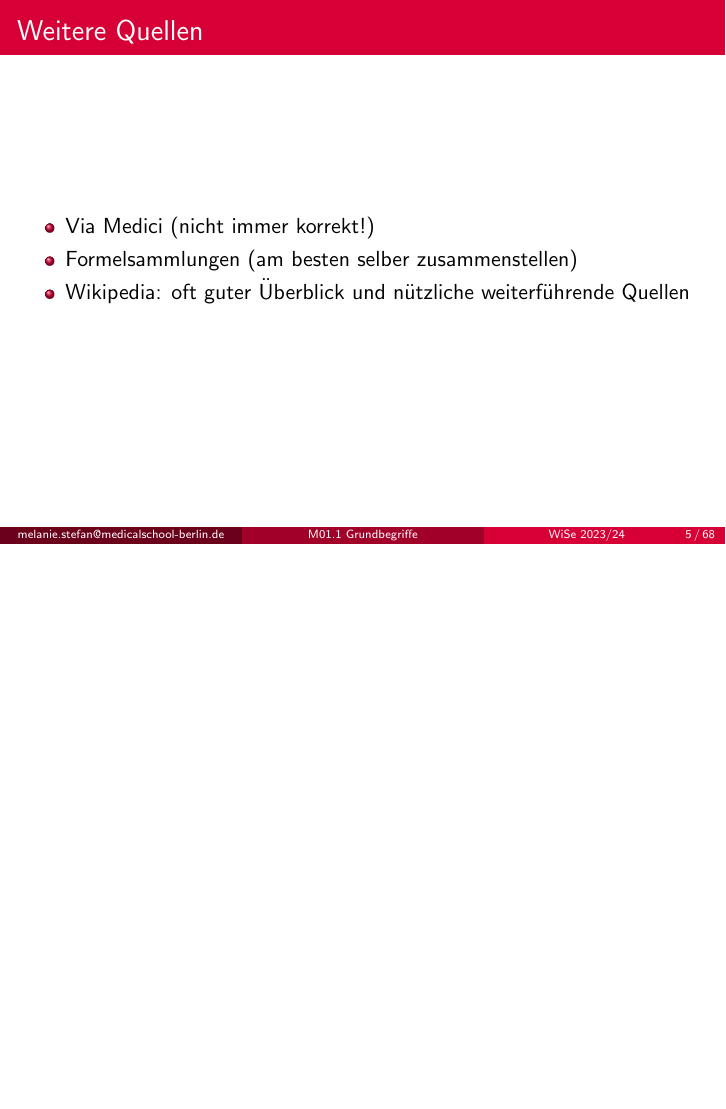
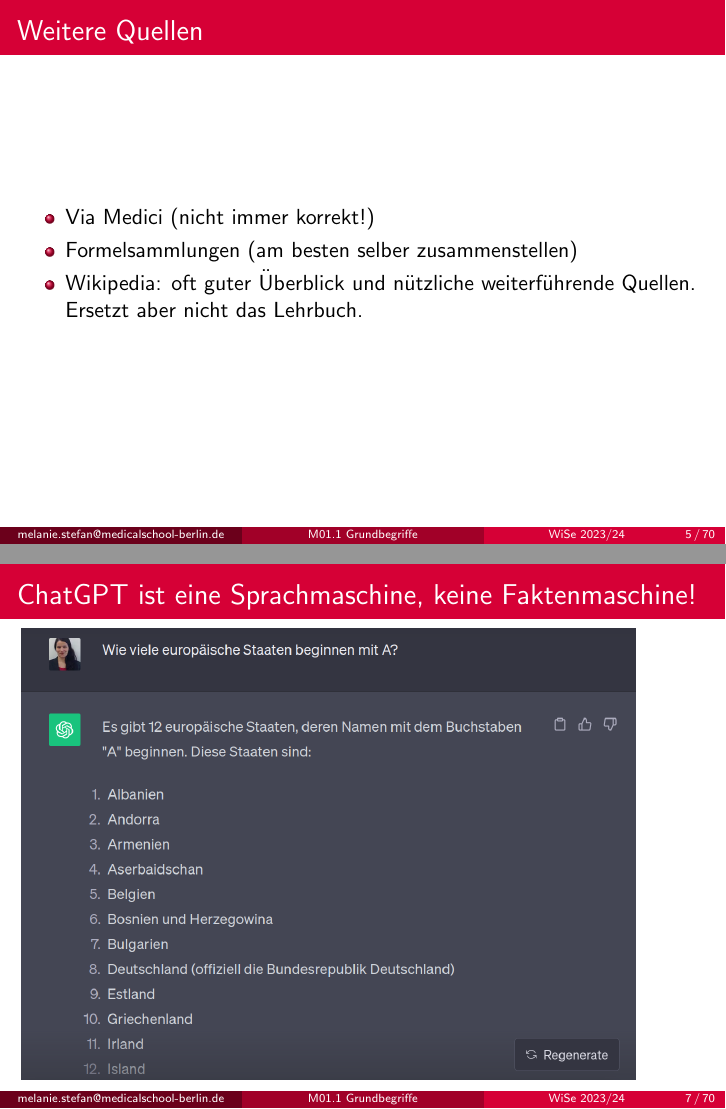
Before and after one commit to MelanieIStefan/M01.1_Grundbegriffe_Methodik_Fehlerrechnung, LaTeX slides (M01.1_Grundbegriffe.tex): page 5 of 100 before the commit and pages 5 and 8 of 103 after it, the two joined at a grey line, the shorter picture padded with empty space. Compiled offline with pdfLaTeX.

Commit message:
Finish slides on reading, add slides on ChatGPT

```diff
--- a/M01.1_Grundbegriffe.tex
+++ b/M01.1_Grundbegriffe.tex
@@ -118,12 +118,32 @@
 \item
 Formelsammlungen (am besten selber zusammenstellen)
 \item
-Wikipedia: oft guter Überblick und nützliche weiterführende Quellen
-
-\end{itemize}
-
-
-\end{frame}
+Wikipedia: oft guter Überblick und nützliche weiterführende Quellen. Ersetzt aber nicht das Lehrbuch.
+\end{itemize}
+
+
+\end{frame}
+
+
+ \begin{frame}
+\frametitle{Was ist mit ChatGPT?}
+
+\pause
+
+\includegraphics[width=0.9\textwidth]{chatgpt_geographie_frage.png}
+
+\vfill
+\end{frame}
+
+
+ \begin{frame}
+\frametitle{ChatGPT ist eine Sprachmaschine, keine Faktenmaschine!}
+
+
+\includegraphics[width=0.9\textwidth]{chatgpt_geographie.png}
+
+\end{frame}
+
 
 %% Hook
 \begin{frame}
```
Also changed, not shown: chatgpt_geographie.png (added), chatgpt_geographie_frage.png (added), M01.1_Grundbegriffe.tex (4 more changed lines).
